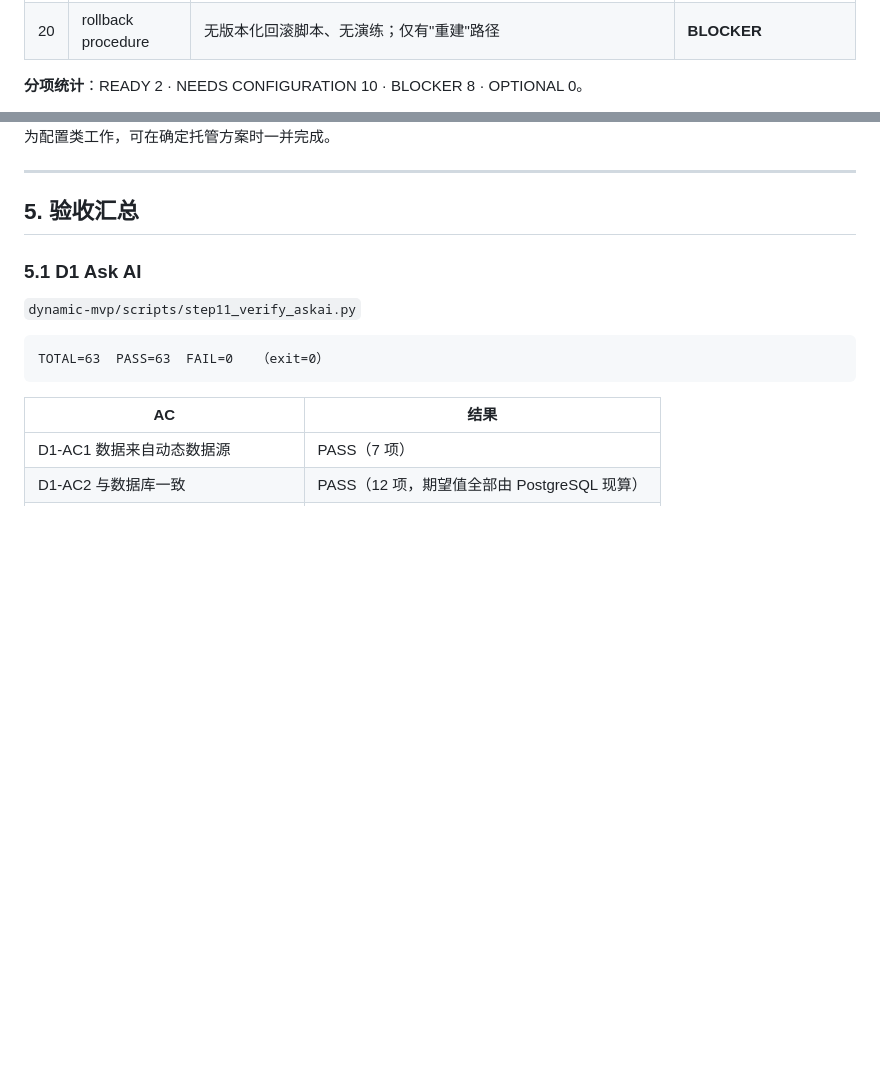
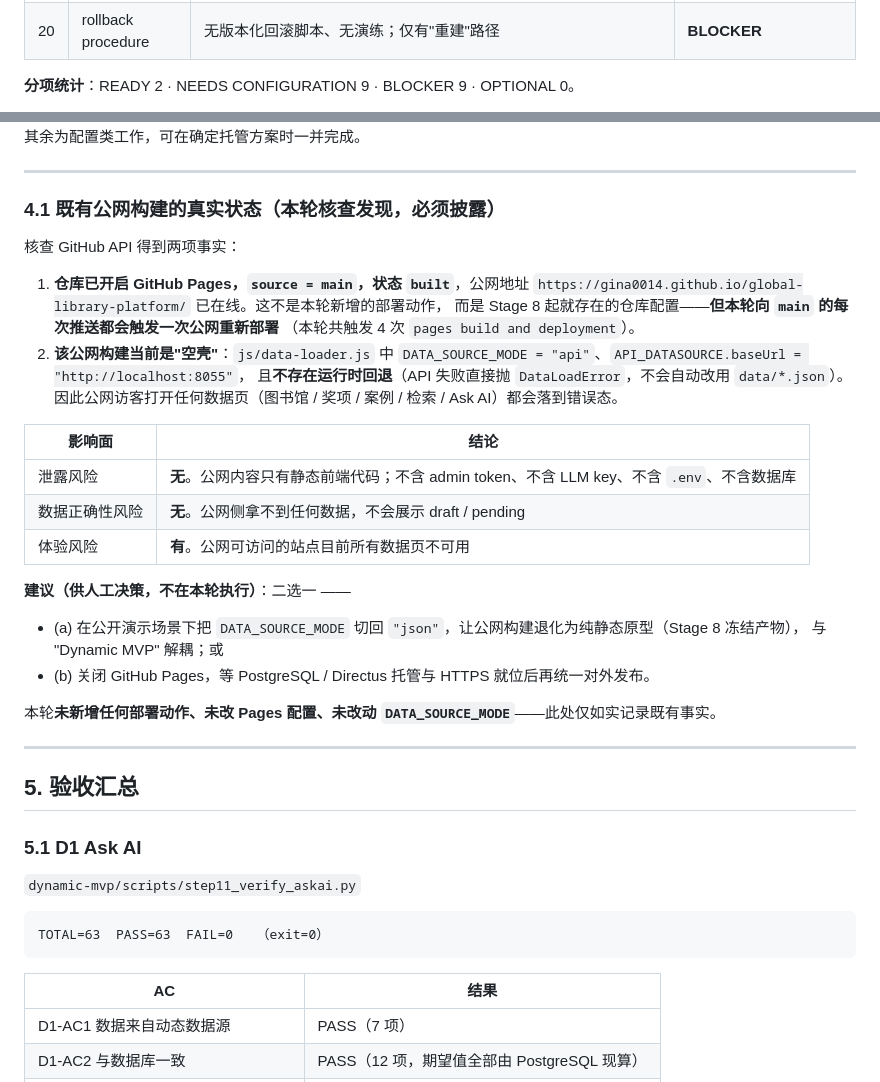
Before and after one commit to gina0014/global-library-platform, a Markdown page: dynamic-mvp/SPRINT-3-REVIEW.md, 2 parts joined by grey strips. Rendered like a GitHub page; blank space fills up the shorter version.

```diff
--- a/dynamic-mvp/SPRINT-3-REVIEW.md
+++ b/dynamic-mvp/SPRINT-3-REVIEW.md
@@ -77,5 +77,5 @@
 | 19 | migration procedure | `db/ddl/01…05` 按序全量可应用，`db/seed/generate-seed.py` 可重建种子；CI 每轮从零验证 | **READY** |
 | 20 | rollback procedure | 无版本化回滚脚本、无演练；仅有"重建"路径 | **BLOCKER** |
 
-**分项统计**：READY 2 · NEEDS CONFIGURATION 10 · BLOCKER 8 · OPTIONAL 0。
+**分项统计**：READY 2 · NEEDS CONFIGURATION 9 · BLOCKER 9 · OPTIONAL 0。
 
@@ -83,4 +83,33 @@
 进入任何公网环境前必须解决；其余为配置类工作，可在确定托管方案时一并完成。
+
+---
+
+### 4.1 既有公网构建的真实状态（本轮核查发现，必须披露）
+
+核查 GitHub API 得到两项事实：
+
+1. **仓库已开启 GitHub Pages，`source = main`，状态 `built`**，公网地址
+   `https://gina0014.github.io/global-library-platform/` 已在线。这不是本轮新增的部署动作，
+   而是 Stage 8 起就存在的仓库配置——**但本轮向 `main` 的每次推送都会触发一次公网重新部署**
+   （本轮共触发 4 次 `pages build and deployment`）。
+2. **该公网构建当前是"空壳"**：`js/data-loader.js` 中
+   `DATA_SOURCE_MODE = "api"`、`API_DATASOURCE.baseUrl = "http://localhost:8055"`，
+   且**不存在运行时回退**（API 失败直接抛 `DataLoadError`，不会自动改用 `data/*.json`）。
+   因此公网访客打开任何数据页（图书馆 / 奖项 / 案例 / 检索 / Ask AI）都会落到错误态。
+
+| 影响面 | 结论 |
+|---|---|
+| 泄露风险 | **无**。公网内容只有静态前端代码；不含 admin token、不含 LLM key、不含 `.env`、不含数据库 |
+| 数据正确性风险 | **无**。公网侧拿不到任何数据，不会展示 draft / pending |
+| 体验风险 | **有**。公网可访问的站点目前所有数据页不可用 |
+
+**建议（供人工决策，不在本轮执行）**：二选一 ——
+
+- (a) 在公开演示场景下把 `DATA_SOURCE_MODE` 切回 `"json"`，让公网构建退化为纯静态原型（Stage 8 冻结产物），
+  与 "Dynamic MVP" 解耦；或
+- (b) 关闭 GitHub Pages，等 PostgreSQL / Directus 托管与 HTTPS 就位后再统一对外发布。
+
+本轮**未新增任何部署动作、未改 Pages 配置、未改动 `DATA_SOURCE_MODE`**——此处仅如实记录既有事实。
 
 ---
 
```
Also changed, not shown: other parts of dynamic-mvp/SPRINT-3-REVIEW.md (+29 -16 lines).
